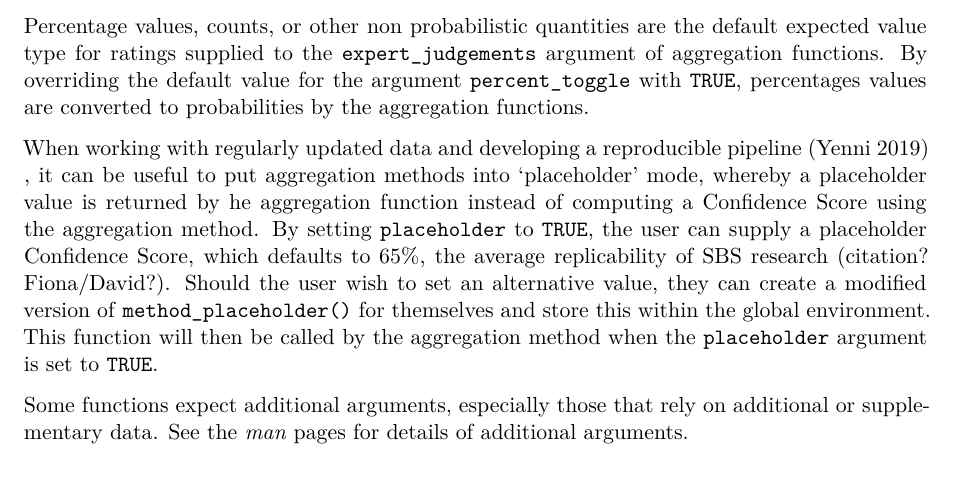
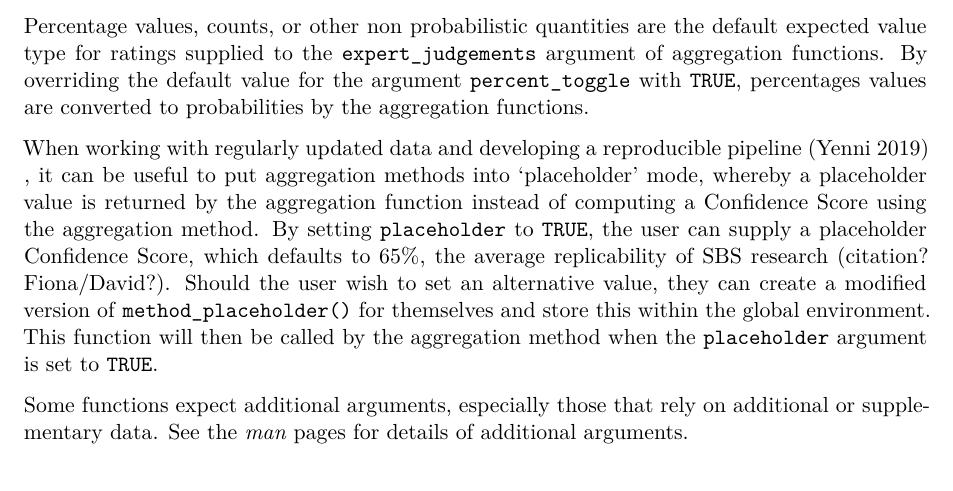
Before and after one commit to metamelb-repliCATS/aggreCAT, a Quarto document (inst/ms/aggreCAT.qmd): part of page 11 of 30, cut so that both start at the same text. Rendered offline with R 4.5, knitr and Pandoc in place of Quarto, then LaTeX, with nearby package versions; drawn as R Markdown's standard PDF in place of the format the file asks for; some code elsewhere in the file could not run offline.

Commit message:
fix typo https://github.com/metamelb-repliCATS/aggreCAT/pull/30#discussion_r1021383251

```diff
--- a/inst/ms/aggreCAT.qmd
+++ b/inst/ms/aggreCAT.qmd
@@ -667,7 +667,7 @@ Percentage values, counts, or other non probabilistic quantities are the default
 
 When working with regularly updated data and developing a reproducible
 pipeline [@Yenni2019] , it can be useful to put aggregation methods into
-'placeholder' mode, whereby a placeholder value is returned by he
+'placeholder' mode, whereby a placeholder value is returned by the
 aggregation function instead of computing a Confidence Score using the
 aggregation method. By setting `placeholder` to `TRUE`, the user can
 supply a placeholder Confidence Score, which defaults to $65\%$, the
```
